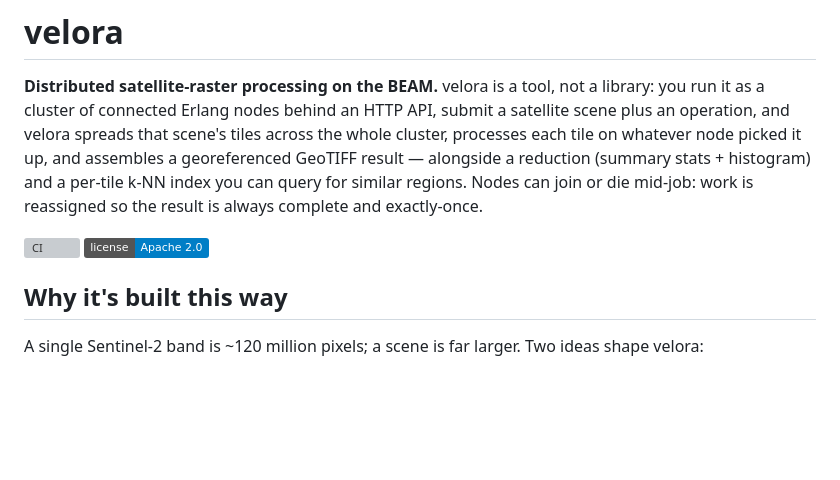
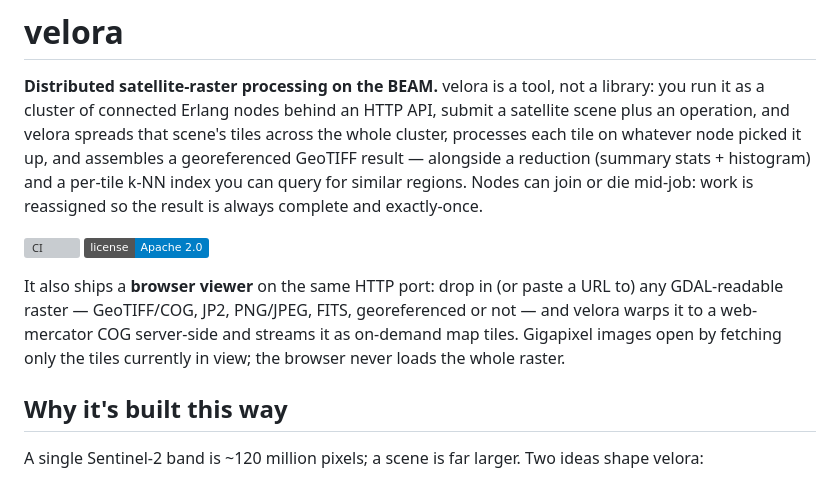
Before and after one commit to roquess/velora, a Markdown page: README.md, the part around one of its changes. GitHub-like rendering; badges without logos; blank space fills up the shorter version; grey boxes are pictures that could not be loaded.

```diff
--- a/README.md
+++ b/README.md
@@ -11,6 +11,12 @@ exactly-once.
 
 [![CI](https://github.com/roquess/velora/actions/workflows/ci.yml/badge.svg)](https://github.com/roquess/velora/actions/workflows/ci.yml)
 [![License](https://img.shields.io/badge/license-Apache%202.0-blue.svg)](LICENSE)
+
+It also ships a **browser viewer** on the same HTTP port: drop in (or paste a URL
+to) any GDAL-readable raster — GeoTIFF/COG, JP2, PNG/JPEG, FITS, georeferenced or
+not — and velora warps it to a web-mercator COG server-side and streams it as
+on-demand map tiles. Gigapixel images open by fetching only the tiles currently in
+view; the browser never loads the whole raster.
 
 ## Why it's built this way
 
```
Also changed, not shown: other parts of README.md (+44 -12 lines).
